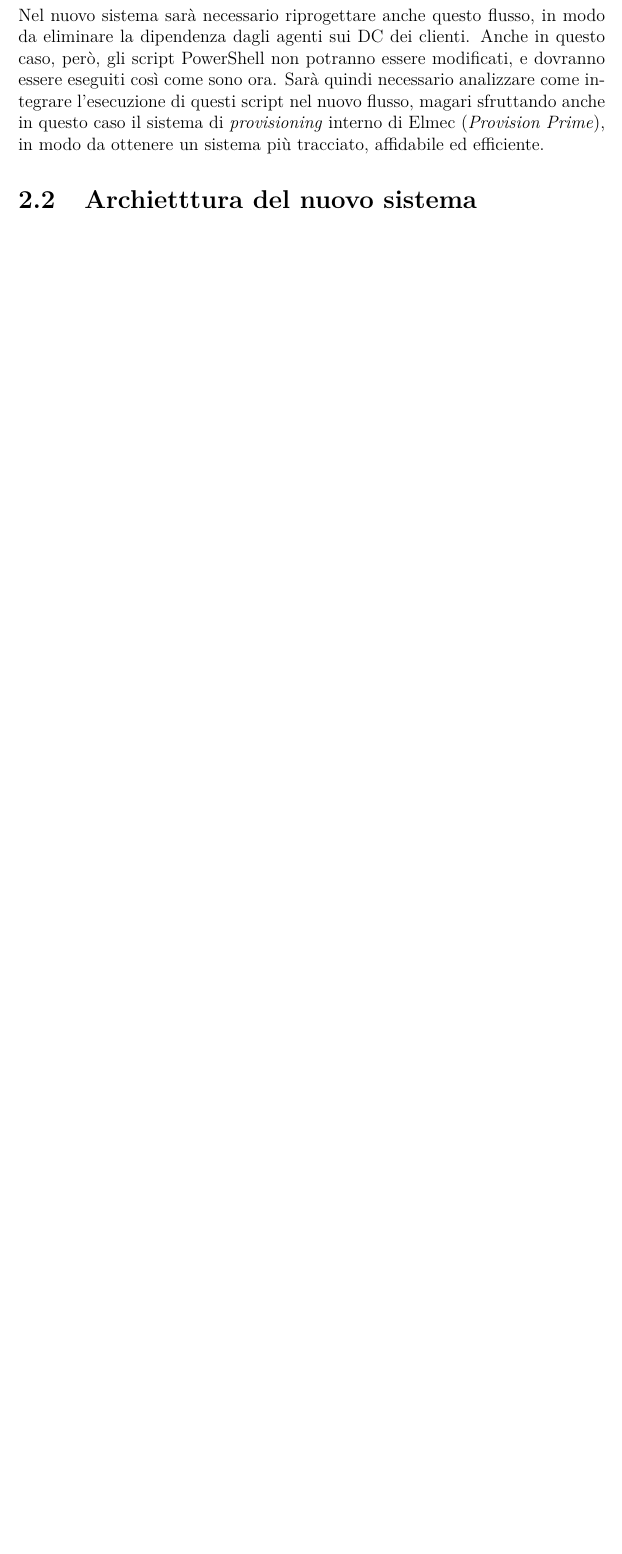
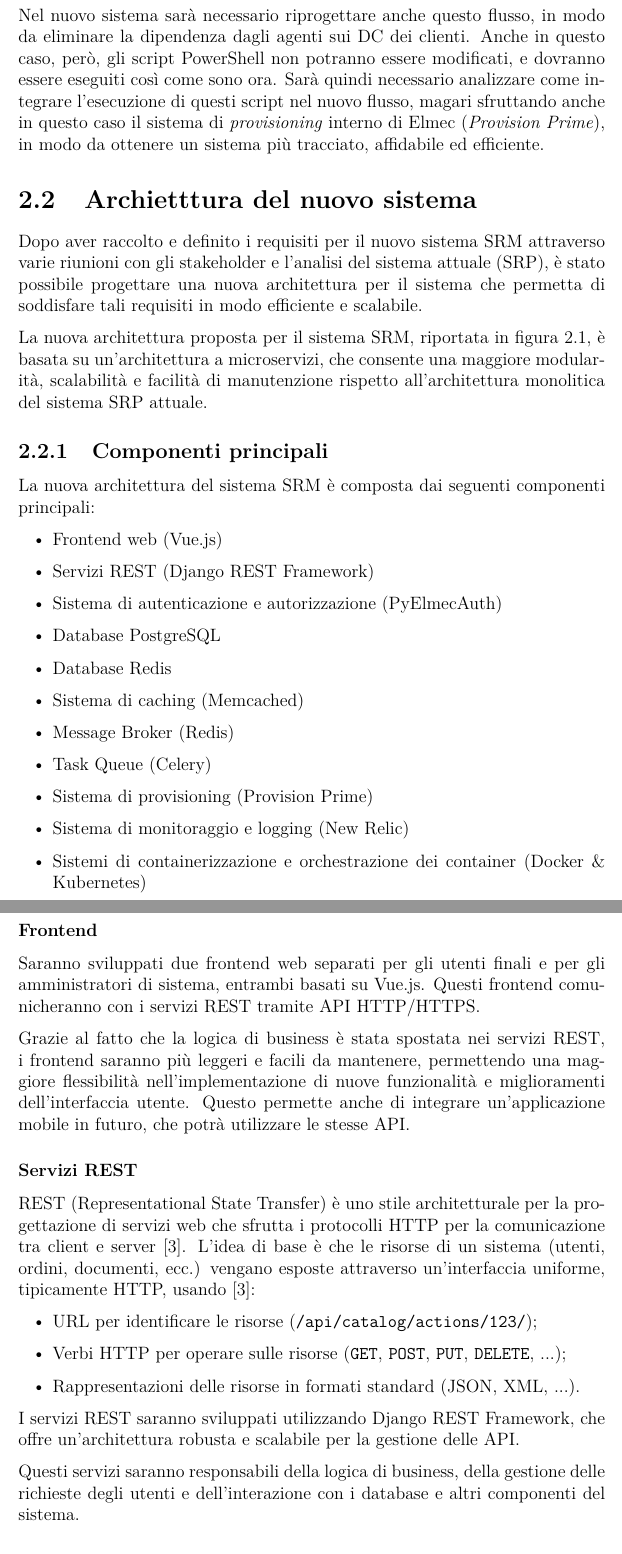
Before and after one commit to nicolasguarini/master-thesis, a LaTeX thesis (main.tex, which reads chapters/architectural-redesign/new-system-architecture.tex): part of page 25 of 30 before the commit and two parts of pages 25 and 26 of 32 after it, the two joined at a grey line, cut so that both start at the same text, the shorter picture padded with empty space. Compiled offline with pdfLaTeX.

Commit message:
docs: update 2025-09-21

```diff
--- /dev/null
+++ b/chapters/architectural-redesign/new-system-architecture.tex
@@ -0,0 +1,6 @@
+\section{Archietttura del nuovo sistema}
+
+Dopo aver raccolto e definito i requisiti per il nuovo sistema SRM attraverso varie riunioni con gli stakeholder e l'analisi del sistema attuale (SRP), è stato possibile progettare una nuova architettura per il sistema che permetta di soddisfare tali requisiti in modo efficiente e scalabile.
+
+
+La nuova architettura proposta per il sistema SRM, riportata in figura \ref{fig:new-system-architecture}, è basata su un'architettura a microservizi, che consente una maggiore modularità, scalabilità e facilità di manutenzione rispetto all'architettura monolitica del sistema SRP attuale.
@@ -0,0 +12,41 @@
+    \label{fig:new-system-architecture}
+\end{figure}
+
+
+\subsection{Componenti principali}
+La nuova architettura del sistema SRM è composta dai seguenti componenti principali:
+\begin{itemize}
+    \item Frontend web (Vue.js)
+    \item Servizi REST (Django REST Framework)
+    \item Sistema di autenticazione e autorizzazione (PyElmecAuth)
+    \item Database PostgreSQL
+    \item Database Redis
+    \item Sistema di caching (Memcached)
+    \item Message Broker (Redis)
+    \item Task Queue (Celery)
+    \item Sistema di provisioning (Provision Prime)
+    \item Sistema di monitoraggio e logging (New Relic)
+    \item Sistemi di containerizzazione e orchestrazione dei container (Docker \& Kubernetes)
+\end{itemize}
+
+\subsubsection{Frontend}
+Saranno sviluppati due frontend web separati per gli utenti finali e per gli amministratori di sistema, entrambi basati su Vue.js. Questi frontend comunicheranno con i servizi REST tramite API HTTP/HTTPS.
+
+Grazie al fatto che la logica di business è stata spostata nei servizi REST, i frontend saranno più leggeri e facili da mantenere, permettendo una maggiore flessibilità nell'implementazione di nuove funzionalità e miglioramenti dell'interfaccia utente. Questo permette anche di integrare un'applicazione mobile in futuro, che potrà utilizzare le stesse API.
+
+\subsubsection{Servizi REST}
+REST (Representational State Transfer) è uno stile architetturale per la progettazione di servizi web che sfrutta i protocolli HTTP per la comunicazione tra client e server \cite{rest}. L'idea di base è che le risorse di un sistema (utenti, ordini, documenti, ecc.) vengano esposte attraverso un'interfaccia uniforme, tipicamente HTTP, usando \cite{rest}:
+\begin{itemize}
+    \item URL per identificare le risorse (\texttt{/api/catalog/actions/123/});
+    \item Verbi HTTP per operare sulle risorse (\texttt{GET}, \texttt{POST}, \texttt{PUT}, \texttt{DELETE}, ...);
+    \item Rappresentazioni delle risorse in formati standard (JSON, XML, ...).
+\end{itemize}
+
+I servizi REST saranno sviluppati utilizzando Django REST Framework, che offre un'architettura robusta e scalabile per la gestione delle API.
+
+Questi servizi saranno responsabili della logica di business, della gestione delle richieste degli utenti e dell'interazione con i database e altri componenti del sistema.
+
+\subsubsection{Sistema di autenticazione e autorizzazione}
+L'autenticazione e l'autorizzazione saranno gestite tramite la libreria PyElmecAuth sviluppata internamente, che si interfaccerà con il sistema di gestione delle identità aziendale per garantire un accesso sicuro e controllato ai servizi REST.
+
+Sarà quindi necessario integrare in SRM un sistema di permessi granulare per garantire che gli utenti possano accedere solo alle risorse e alle funzionalità per cui sono autorizzati, basato sui ruoli definiti dall'Identity Provider aziendale.
```
Also changed, not shown: bibliography.bib (+7 -0 lines), chapters/architectural-redesign/architectural-redesign.tex (+1 -1 lines), images/architectural-redesign/System Design SRM.jpg (added), main.pdf, chapters/architectural-redesign/new-system-architecture.tex (5 more changed lines).
